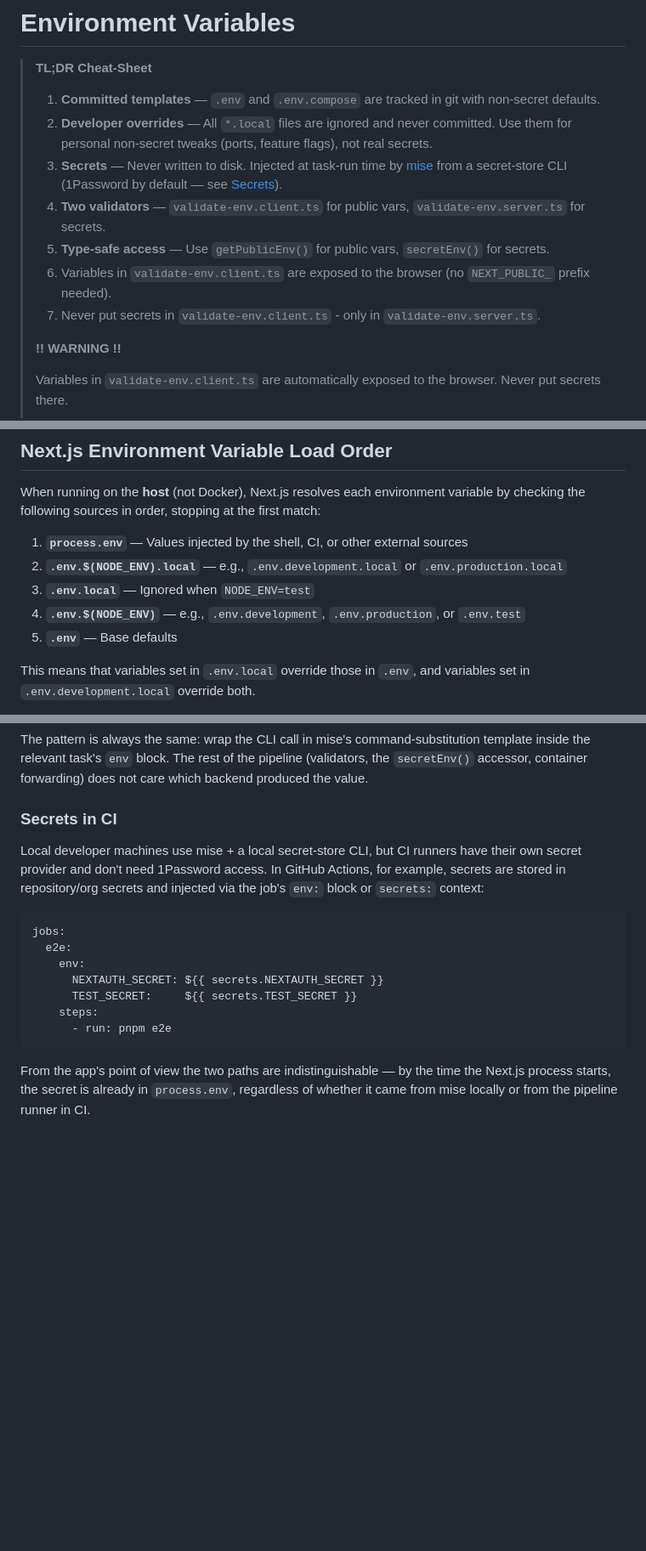
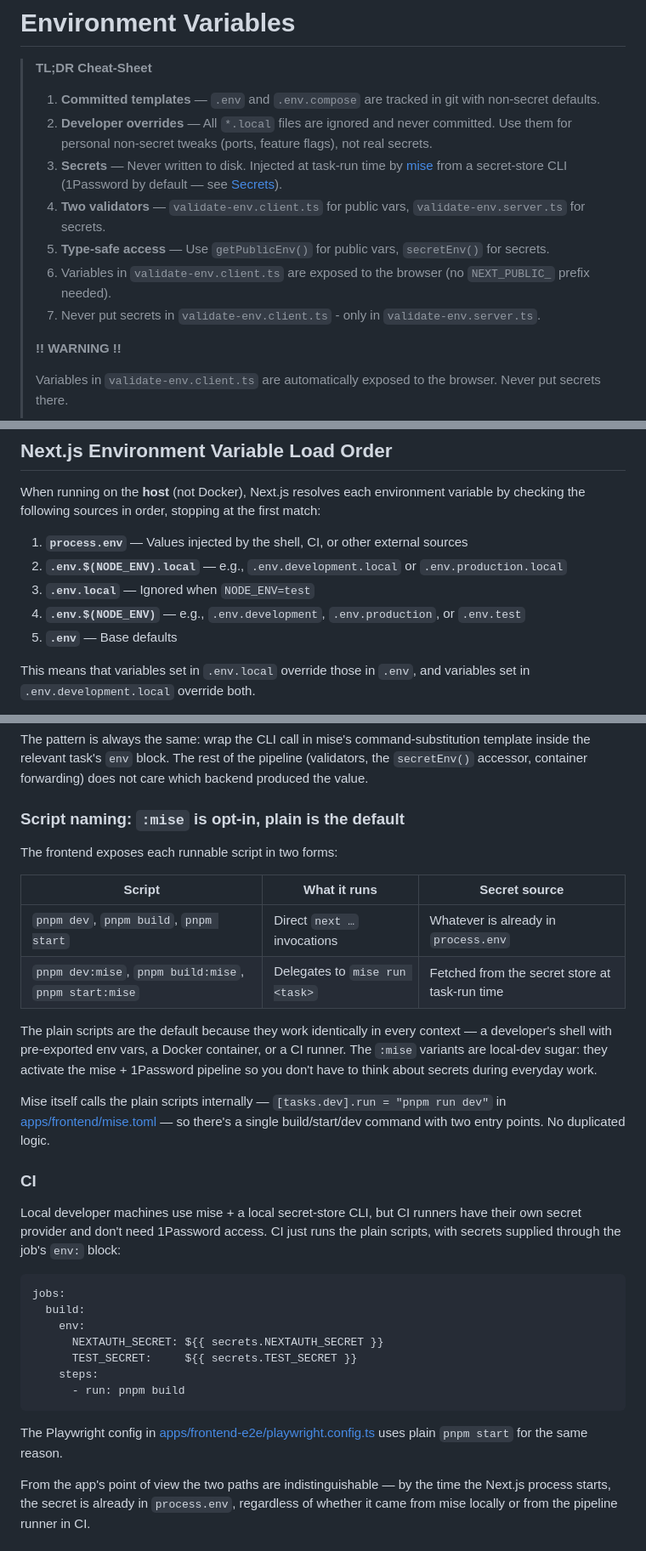
Before and after one commit to infinum/JS-React-Example, a Markdown page: documentation/Environment variables.md, 3 parts joined by grey strips. Shown at 85% size. Drawn GitHub-style; blank space fills up the shorter version.

Commit message:
Document mise story

````diff
--- a/documentation/Environment variables.md
+++ b/documentation/Environment variables.md
@@ -2,13 +2,13 @@
 
 > **TL;DR Cheat-Sheet**
 >
-> 1. **Committed templates** &mdash; `.env` and `.env.compose` are tracked in git with non-secret defaults.
-> 1. **Developer overrides** &mdash; All `*.local` files are ignored and never committed. Use them for personal non-secret tweaks (ports, feature flags), not real secrets.
-> 1. **Secrets** &mdash; Never written to disk. Injected at task-run time by [mise](https://mise.jdx.dev/) from a secret-store CLI (1Password by default — see [Secrets](#secrets)).
-> 1. **Two validators** &mdash; `validate-env.client.ts` for public vars, `validate-env.server.ts` for secrets.
-> 1. **Type-safe access** &mdash; Use `getPublicEnv()` for public vars, `secretEnv()` for secrets.
-> 1. Variables in `validate-env.client.ts` are exposed to the browser (no `NEXT_PUBLIC_` prefix needed).
-> 1. Never put secrets in `validate-env.client.ts` - only in `validate-env.server.ts`.
+> 1. **Committed templates** — `.env` and `.env.compose` are tracked in git with non-secret defaults.
+> 2. **Developer overrides** — All `*.local` files are ignored and never committed. Use them for personal non-secret tweaks (ports, feature flags), not real secrets.
+> 3. **Secrets** — Never written to disk. Injected at task-run time by [mise](https://mise.jdx.dev/) from a secret-store CLI (1Password by default — see [Secrets](#secrets)).
+> 4. **Two validators** — `validate-env.client.ts` for public vars, `validate-env.server.ts` for secrets.
+> 5. **Type-safe access** — Use `getPublicEnv()` for public vars, `secretEnv()` for secrets.
+> 6. Variables in `validate-env.client.ts` are exposed to the browser (no `NEXT_PUBLIC_` prefix needed).
+> 7. Never put secrets in `validate-env.client.ts` - only in `validate-env.server.ts`.
 >
 > **!! WARNING !!**
 >
@@ -110,11 +110,11 @@ When you run via `docker-compose up`, the `env_file` entries in `docker-compose.
 
 When running on the **host** (not Docker), Next.js resolves each environment variable by checking the following sources in order, stopping at the first match:
 
-1. **`process.env`** &mdash; Values injected by the shell, CI, or other external sources
-2. **`.env.$(NODE_ENV).local`** &mdash; e.g., `.env.development.local` or `.env.production.local`
-3. **`.env.local`** &mdash; Ignored when `NODE_ENV=test`
-4. **`.env.$(NODE_ENV)`** &mdash; e.g., `.env.development`, `.env.production`, or `.env.test`
-5. **`.env`** &mdash; Base defaults
+1. **`process.env`** — Values injected by the shell, CI, or other external sources
+2. **`.env.$(NODE_ENV).local`** — e.g., `.env.development.local` or `.env.production.local`
+3. **`.env.local`** — Ignored when `NODE_ENV=test`
+4. **`.env.$(NODE_ENV)`** — e.g., `.env.development`, `.env.production`, or `.env.test`
+5. **`.env`** — Base defaults
 
 This means that variables set in `.env.local` override those in `.env`, and variables set in `.env.development.local` override both.
 
@@ -216,19 +218,34 @@ On first `mise dev`, 1Password prompts for authorization. After that, secrets ar
 
 The pattern is always the same: wrap the CLI call in mise's command-substitution template inside the relevant task's `env` block. The rest of the pipeline (validators, the `secretEnv()` accessor, container forwarding) does not care which backend produced the value.
 
-### Secrets in CI
+### Script naming: `:mise` is opt-in, plain is the default
 
-Local developer machines use mise + a local secret-store CLI, but CI runners have their own secret provider and don't need 1Password access. In GitHub Actions, for example, secrets are stored in repository/org secrets and injected via the job's `env:` block or `secrets:` context:
+The frontend exposes each runnable script in two forms:
+
+| Script | What it runs | Secret source |
+| ------ | ------------ | ------------- |
+| `pnpm dev`, `pnpm build`, `pnpm start` | Direct `next …` invocations | Whatever is already in `process.env` |
+| `pnpm dev:mise`, `pnpm build:mise`, `pnpm start:mise` | Delegates to `mise run <task>` | Fetched from the secret store at task-run time |
+
+The plain scripts are the default because they work identically in every context — a developer's shell with pre-exported env vars, a Docker container, or a CI runner. The `:mise` variants are local-dev sugar: they activate the mise + 1Password pipeline so you don't have to think about secrets during everyday work.
+
+Mise itself calls the plain scripts internally — `[tasks.dev].run = "pnpm run dev"` in [apps/frontend/mise.toml](../apps/frontend/mise.toml) — so there's a single build/start/dev command with two entry points. No duplicated logic.
+
+### CI
+
+Local developer machines use mise + a local secret-store CLI, but CI runners have their own secret provider and don't need 1Password access. CI just runs the plain scripts, with secrets supplied through the job's `env:` block:
 
 ```yaml
 jobs:
-  e2e:
+  build:
     env:
       NEXTAUTH_SECRET: ${{ secrets.NEXTAUTH_SECRET }}
       TEST_SECRET:     ${{ secrets.TEST_SECRET }}
     steps:
-      - run: pnpm e2e
+      - run: pnpm build
 ```
+
+The Playwright config in [apps/frontend-e2e/playwright.config.ts](../apps/frontend-e2e/playwright.config.ts) uses plain `pnpm start` for the same reason.
 
 From the app's point of view the two paths are indistinguishable — by the time the Next.js process starts, the secret is already in `process.env`, regardless of whether it came from mise locally or from the pipeline runner in CI.
 
````
Also changed, not shown: other parts of documentation/Environment variables.md (+14 -12 lines), documentation/Docker setup.md (+1 -1 lines), documentation/Tool management.md (added, +147 -0 lines).
